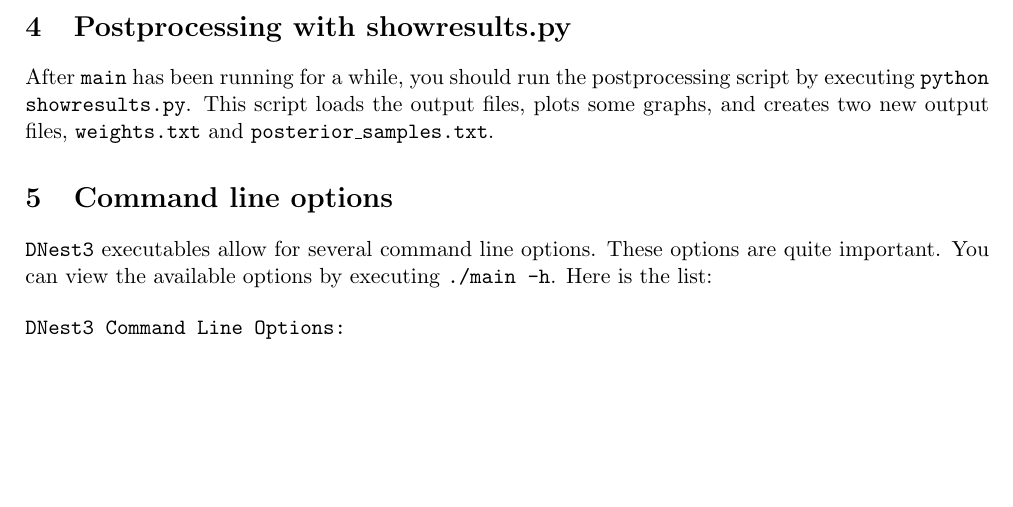
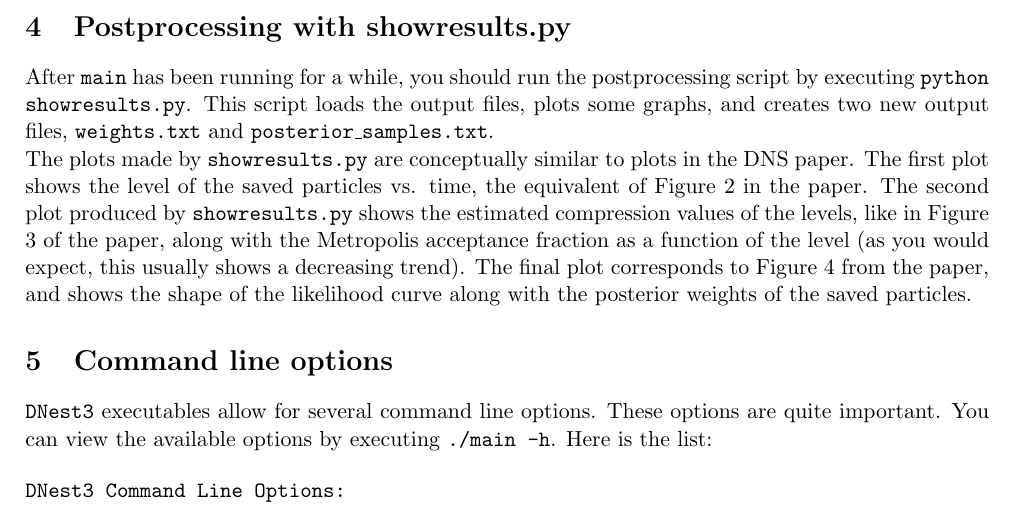
Before and after one commit to eggplantbren/DNest3, a LaTeX document (doc/manual.tex): part of page 3 of 4, cut so that both start at the same text, the shorter picture padded with empty space. Compiled offline with pdfLaTeX.

Commit message:
Paragraph about the plots

```diff
--- a/doc/manual.tex
+++ b/doc/manual.tex
@@ -164,6 +164,15 @@ by executing {\tt python showresults.py}. This script loads the output files,
 plots some graphs, and creates two new output files, {\tt weights.txt} and
 {\tt posterior\_samples.txt}.
 
+The plots made by {\tt showresults.py} are conceptually similar to plots in
+the DNS paper. The first plot shows the level of the saved particles vs.
+time, the equivalent of Figure 2 in the paper. The second plot produced by
+{\tt showresults.py} shows the estimated compression values of the levels,
+like in Figure 3 of the paper, along with the Metropolis acceptance fraction
+as a function of the level (as you would expect, this usually shows a
+decreasing trend). The final plot corresponds to Figure 4 from the paper, and
+shows the shape of the likelihood curve along with the posterior weights of
+the saved particles.
 
 \section{Command line options}
 \dnest~executables allow for several command line options. These options are
```
